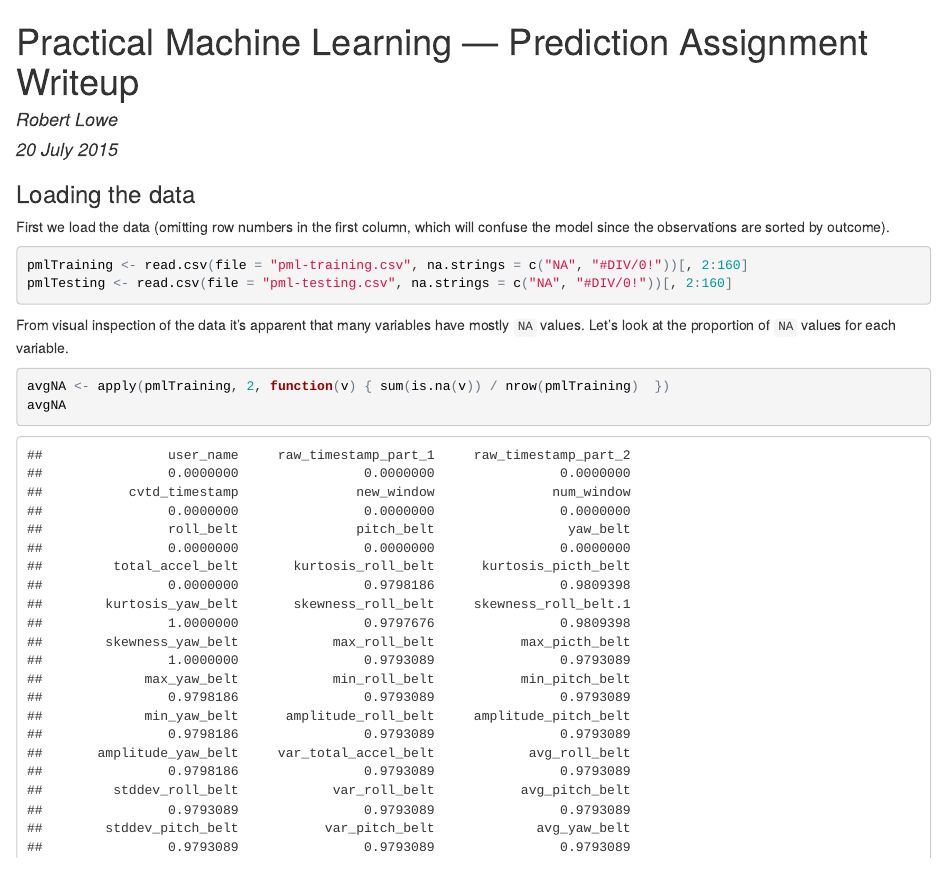
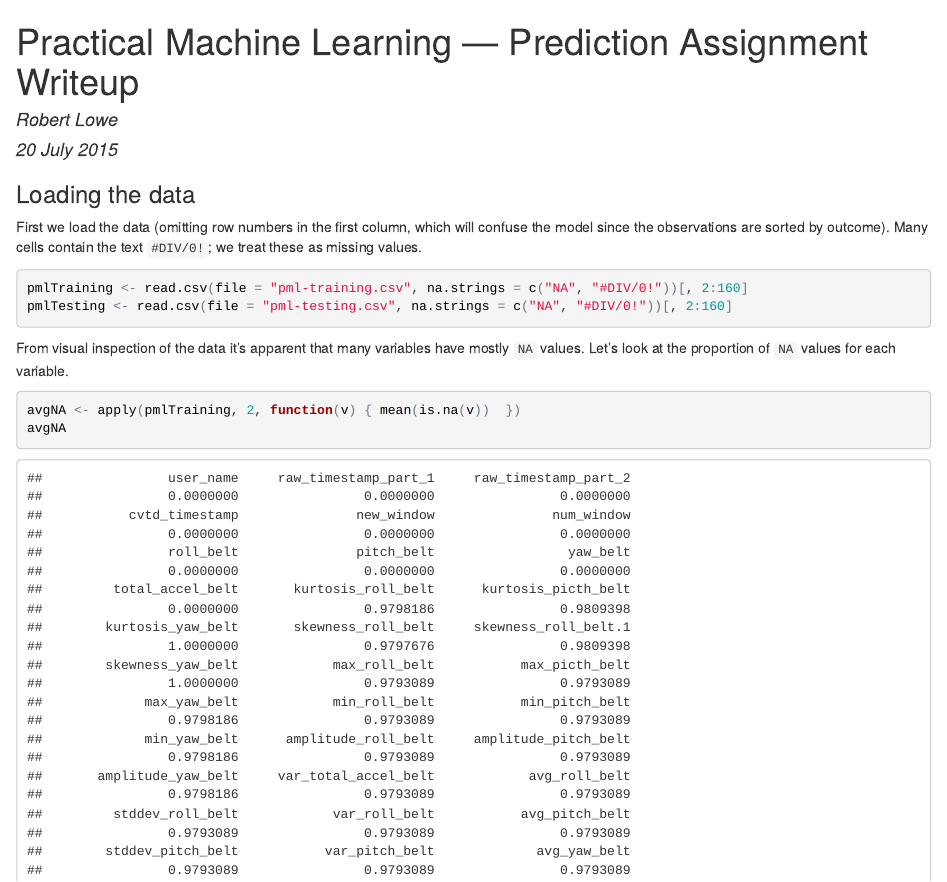
Before and after one commit to rmlowe/predmachlearn-030, an R Markdown document (index.Rmd): the page in a window 1100 px wide, from its top. The pictures show the output file index.html that the author committed with the source, opened offline.

````diff
--- a/index.Rmd
+++ b/index.Rmd
@@ -7,7 +7,7 @@
 
 ### Loading the data
 
-First we load the data (omitting row numbers in the first column, which will confuse the model since the observations are sorted by outcome).
+First we load the data (omitting row numbers in the first column, which will confuse the model since the observations are sorted by outcome). Many cells contain the text `#DIV/0!`; we treat these as missing values.
 
 ```{r}
 pmlTraining <- read.csv(file = "pml-training.csv", na.strings = c("NA", "#DIV/0!"))[, 2:160]
@@ -17,7 +17,7 @@
 From visual inspection of the data it's apparent that many variables have mostly `NA` values. Let's look at the proportion of `NA` values for each variable.
 
 ```{r}
-avgNA <- apply(pmlTraining, 2, function(v) { sum(is.na(v)) / nrow(pmlTraining)  })
+avgNA <- apply(pmlTraining, 2, function(v) { mean(is.na(v))  })
 avgNA
 ```
 
````
Also changed, not shown: index.html, 1 other file.
